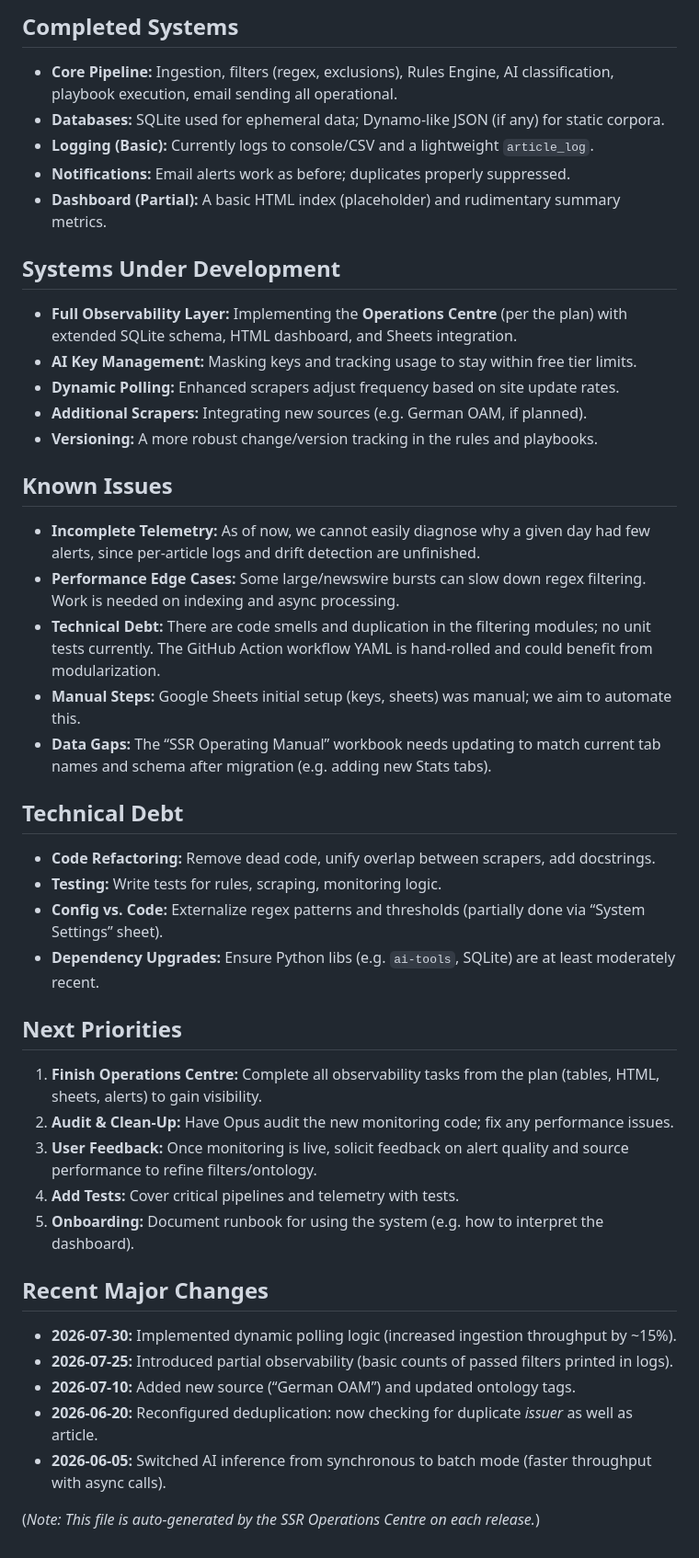
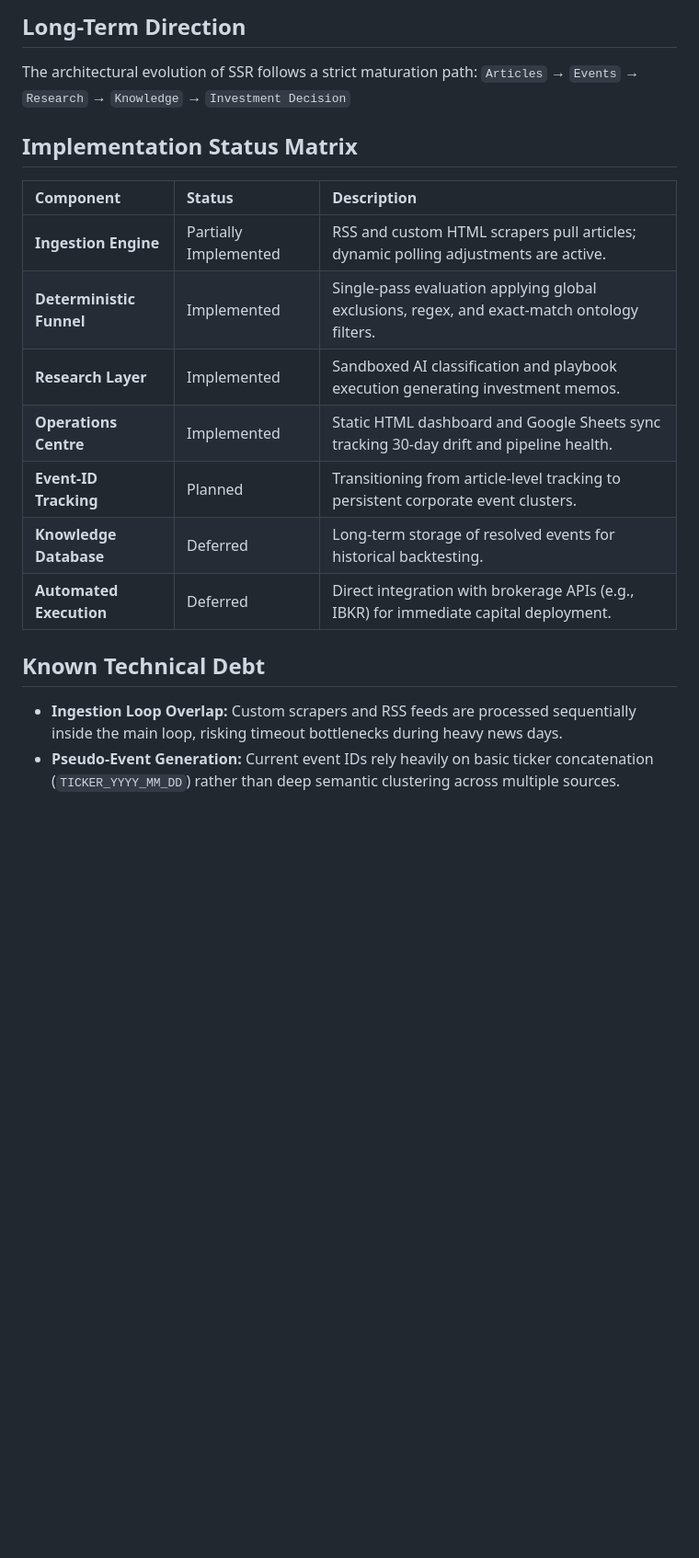
Before and after one commit to tonyfonda-eng/SSR, a Markdown page: docs/PROJECT_STATE.md, the part around one of its changes. Shown at 92% size. Drawn GitHub-style; blank space fills up the shorter version.

Commit message:
docs: rewrite project state documentation to reflect architectural review and current engineering priorities

```diff
--- a/docs/PROJECT_STATE.md
+++ b/docs/PROJECT_STATE.md
@@ -32,43 +23,20 @@ flowchart LR
 
-## Completed Systems
-- **Core Pipeline:** Ingestion, filters (regex, exclusions), Rules Engine, AI classification, playbook execution, email sending all operational.
-- **Databases:** SQLite used for ephemeral data; Dynamo-like JSON (if any) for static corpora.
-- **Logging (Basic):** Currently logs to console/CSV and a lightweight `article_log`.
-- **Notifications:** Email alerts work as before; duplicates properly suppressed.
-- **Dashboard (Partial):** A basic HTML index (placeholder) and rudimentary summary metrics.
+## Long-Term Direction
+The architectural evolution of SSR follows a strict maturation path:
+`Articles` → `Events` → `Research` → `Knowledge` → `Investment Decision`
 
-## Systems Under Development
-- **Full Observability Layer:** Implementing the **Operations Centre** (per the plan) with extended SQLite schema, HTML dashboard, and Sheets integration.
-- **AI Key Management:** Masking keys and tracking usage to stay within free tier limits.
-- **Dynamic Polling:** Enhanced scrapers adjust frequency based on site update rates.
-- **Additional Scrapers:** Integrating new sources (e.g. German OAM, if planned).
-- **Versioning:** A more robust change/version tracking in the rules and playbooks.
+## Implementation Status Matrix
 
-## Known Issues
-- **Incomplete Telemetry:** As of now, we cannot easily diagnose why a given day had few alerts, since per-article logs and drift detection are unfinished.
-- **Performance Edge Cases:** Some large/newswire bursts can slow down regex filtering. Work is needed on indexing and async processing.
-- **Technical Debt:** There are code smells and duplication in the filtering modules; no unit tests currently. The GitHub Action workflow YAML is hand-rolled and could benefit from modularization.
-- **Manual Steps:** Google Sheets initial setup (keys, sheets) was manual; we aim to automate this.
-- **Data Gaps:** The “SSR Operating Manual” workbook needs updating to match current tab names and schema after migration (e.g. adding new Stats tabs).
+| Component | Status | Description |
+| :--- | :--- | :--- |
+| **Ingestion Engine** | Partially Implemented | RSS and custom HTML scrapers pull articles; dynamic polling adjustments are active. |
+| **Deterministic Funnel** | Implemented | Single-pass evaluation applying global exclusions, regex, and exact-match ontology filters. |
+| **Research Layer** | Implemented | Sandboxed AI classification and playbook execution generating investment memos. |
+| **Operations Centre** | Implemented | Static HTML dashboard and Google Sheets sync tracking 30-day drift and pipeline health. |
+| **Event-ID Tracking** | Planned | Transitioning from article-level tracking to persistent corporate event clusters. |
+| **Knowledge Database** | Deferred | Long-term storage of resolved events for historical backtesting. |
+| **Automated Execution** | Deferred | Direct integration with brokerage APIs (e.g., IBKR) for immediate capital deployment. |
 
-## Technical Debt
-- **Code Refactoring:** Remove dead code, unify overlap between scrapers, add docstrings.
-- **Testing:** Write tests for rules, scraping, monitoring logic.
-- **Config vs. Code:** Externalize regex patterns and thresholds (partially done via “System Settings” sheet).
-- **Dependency Upgrades:** Ensure Python libs (e.g. `ai-tools`, SQLite) are at least moderately recent.
-
-## Next Priorities
-1. **Finish Operations Centre:** Complete all observability tasks from the plan (tables, HTML, sheets, alerts) to gain visibility.
-2. **Audit & Clean-Up:** Have Opus audit the new monitoring code; fix any performance issues.
-3. **User Feedback:** Once monitoring is live, solicit feedback on alert quality and source performance to refine filters/ontology.
-4. **Add Tests:** Cover critical pipelines and telemetry with tests.
-5. **Onboarding:** Document runbook for using the system (e.g. how to interpret the dashboard).
-
-## Recent Major Changes
-- **2026-07-30:** Implemented dynamic polling logic (increased ingestion throughput by ~15%).
-- **2026-07-25:** Introduced partial observability (basic counts of passed filters printed in logs).
-- **2026-07-10:** Added new source (“German OAM”) and updated ontology tags.
-- **2026-06-20:** Reconfigured deduplication: now checking for duplicate *issuer* as well as article.
-- **2026-06-05:** Switched AI inference from synchronous to batch mode (faster throughput with async calls).
-
-(*Note: This file is auto-generated by the SSR Operations Centre on each release.*)
+## Known Technical Debt
+- **Ingestion Loop Overlap:** Custom scrapers and RSS feeds are processed sequentially inside the main loop, risking timeout bottlenecks during heavy news days.
+- **Pseudo-Event Generation:** Current event IDs rely heavily on basic ticker concatenation (`TICKER_YYYY_MM_DD`) rather than deep semantic clustering across multiple sources.
```
Also changed, not shown: other parts of docs/PROJECT_STATE.md (+17 -26 lines).
